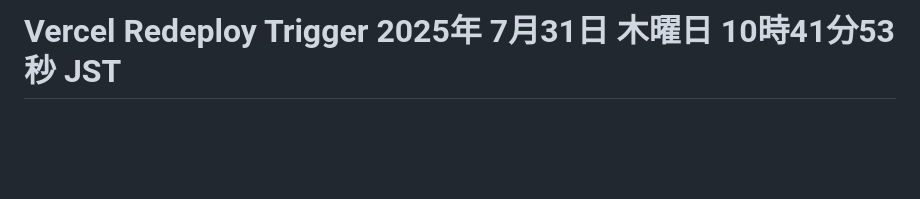
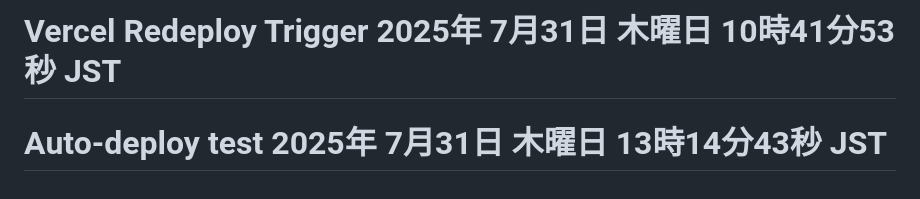
Before and after one commit to yutasekimoto/couple-recipe-app, a Markdown page: README.md, the part around the change. GitHub-like rendering; blank space fills up the shorter version.

Commit message:
自動デプロイテスト - 2025年 7月31日 木曜日 13時14分50秒 JST
🤖 Generated with [Claude Code](https://claude.ai/code)

Co-Authored-By: Claude <noreply@anthropic.com>

```diff
--- a/README.md
+++ b/README.md
@@ -212,3 +212,4 @@
 - レシピレコメンド機能
 - 音声入力対応
 # Vercel Redeploy Trigger 2025年 7月31日 木曜日 10時41分53秒 JST
+# Auto-deploy test 2025年 7月31日 木曜日 13時14分43秒 JST
```
